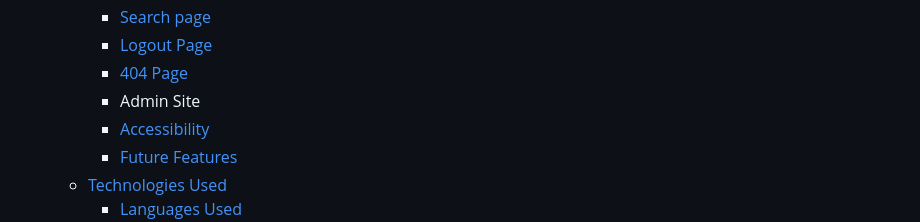
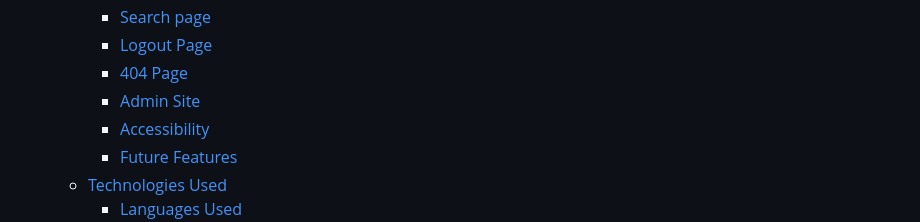
Before and after one commit to Dania2021/world-of-recipes, a Markdown page: README.md, the part around the change printed below. Drawn GitHub-style.

Commit message:
Added admin site in skeleton

```diff
--- a/README.md
+++ b/README.md
@@ -40,7 +40,7 @@ Live Site:
        * [Search page](#search-page)
        * [Logout Page](#logout-page)
        * [404 Page](#404-page)
-       * Admin Site
+       * [Admin Site](#admin-site)
        * [Accessibility](#accessbility)
        * [Future Features](#future-features)
     * [Technologies Used](#technologies-used)
```
Also changed, not shown: other parts of README.md (+16 -0 lines), readme_docs/comments-admin.png (added), readme_docs/profile-admin.png (added), readme_docs/recipe-admin.png (added).
